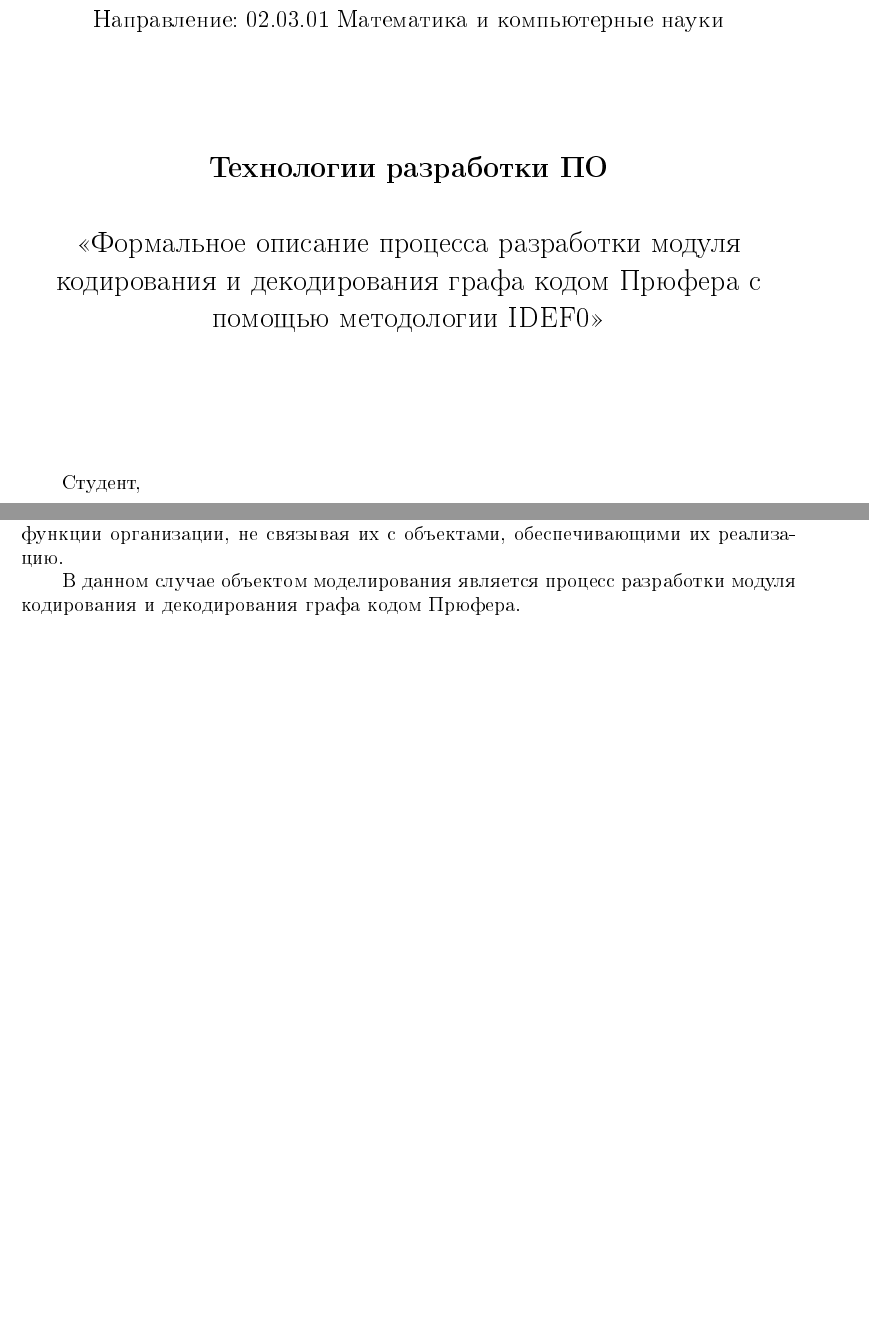
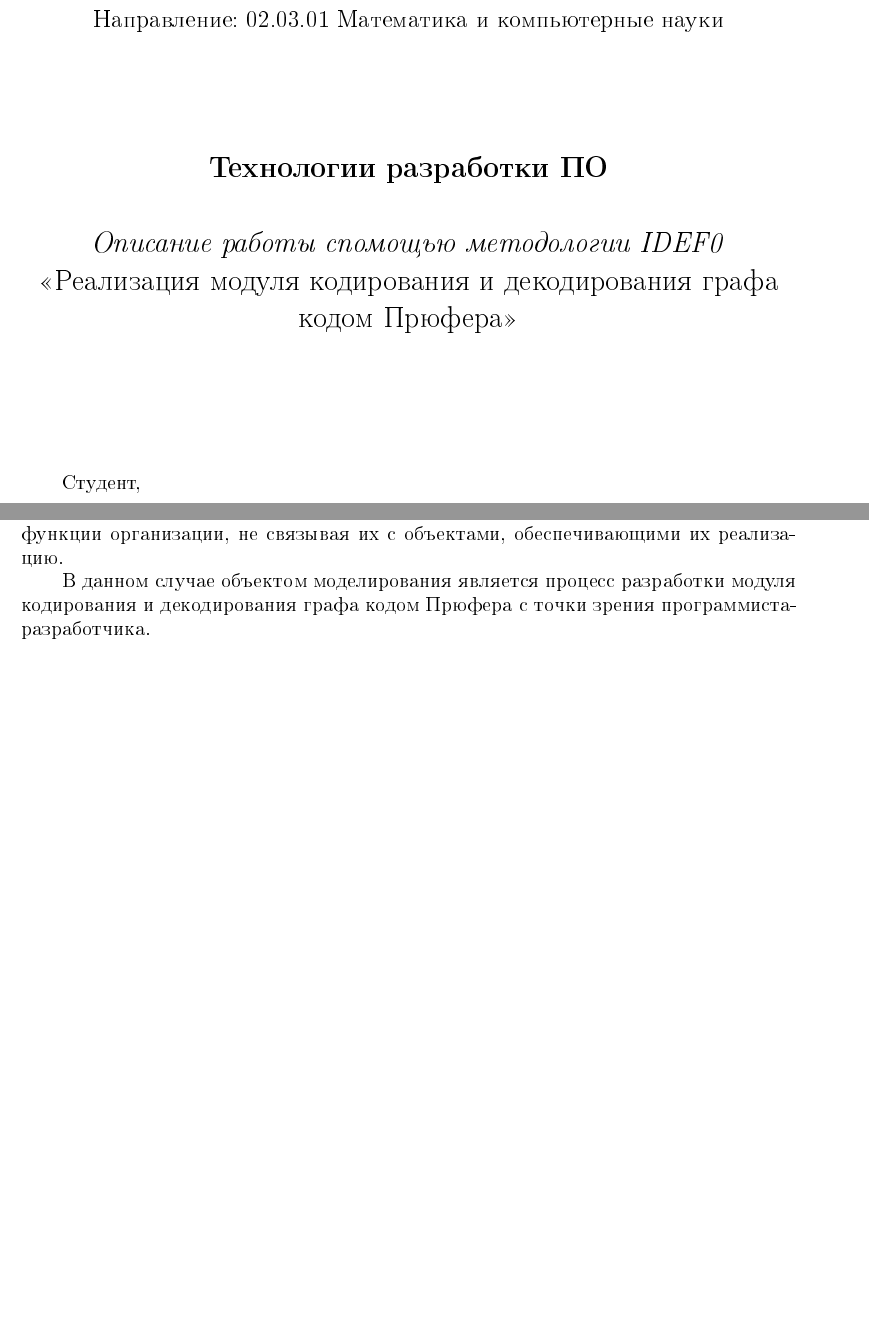
Before and after one commit to vlgUseless/Technical-specification, a LaTeX document (idef0/Отчёт IDEF0_5130201 20102_Гаар В.С..tex): two parts of pages 1 and 3 of 26, joined at a grey line, cut so that both start at the same text. The pictures show the PDF file idef0/Отчёт IDEF0_5130201 20102_Гаар В.С..pdf that the author committed with the source.

Commit message:
Changed cover page

```diff
--- a/idef0/Отчёт IDEF0_5130201 20102_Гаар В.С..tex
+++ b/idef0/Отчёт IDEF0_5130201 20102_Гаар В.С..tex
@@ -205,7 +205,8 @@ stringstyle =\bfseries} % шрифт для строк
 \hfill \break
 \large{\textbf{Технологии разработки ПО}}\\
 \hfill \break
-\large{<<Формальное описание процесса разработки модуля кодирования и декодирования графа кодом Прюфера с помощью методологии IDEF0>>}\\
+\large{\textit{Описание работы спомощью методологии IDEF0}}\\
+\large{<<Реализация модуля кодирования и декодирования графа кодом Прюфера>>}
 
 \hfill \break
 \hfill \break
@@ -256,8 +257,7 @@ stringstyle =\bfseries} % шрифт для строк
 
 В нашей работе используется методология IDEF0. Она позволяет исследовать функции организации, не связывая их с объектами, обеспечивающими их реализацию.
 
-В данном случае объектом моделирования является процесс разработки модуля кодирования и декодирования графа
-кодом Прюфера.
+В данном случае объектом моделирования является процесс разработки модуля кодирования и декодирования графа кодом Прюфера с точки зрения программиста-разработчика.
 
 \newpage
 \section{Постановка задачи}
```
Also changed, not shown: idef0/Отчёт IDEF0_5130201 20102_Гаар В.С..pdf.
